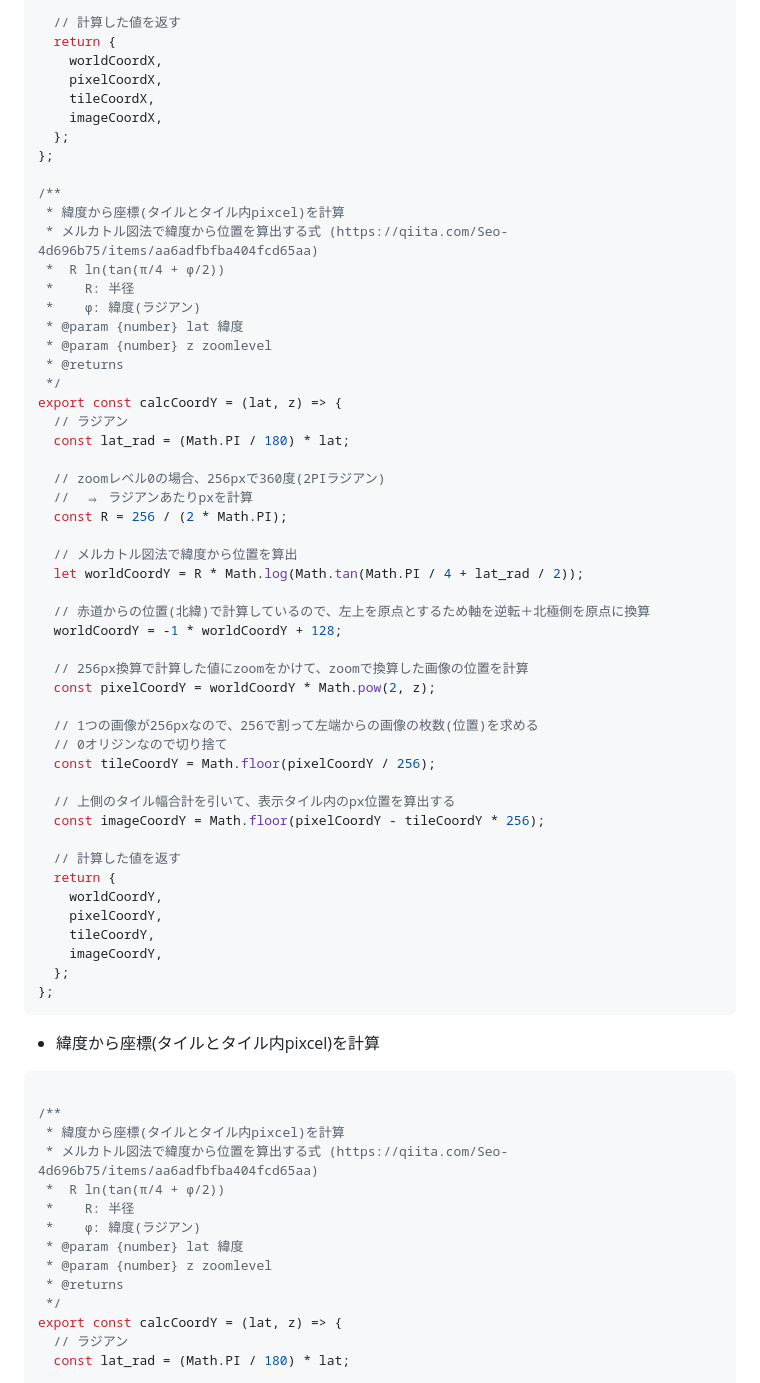
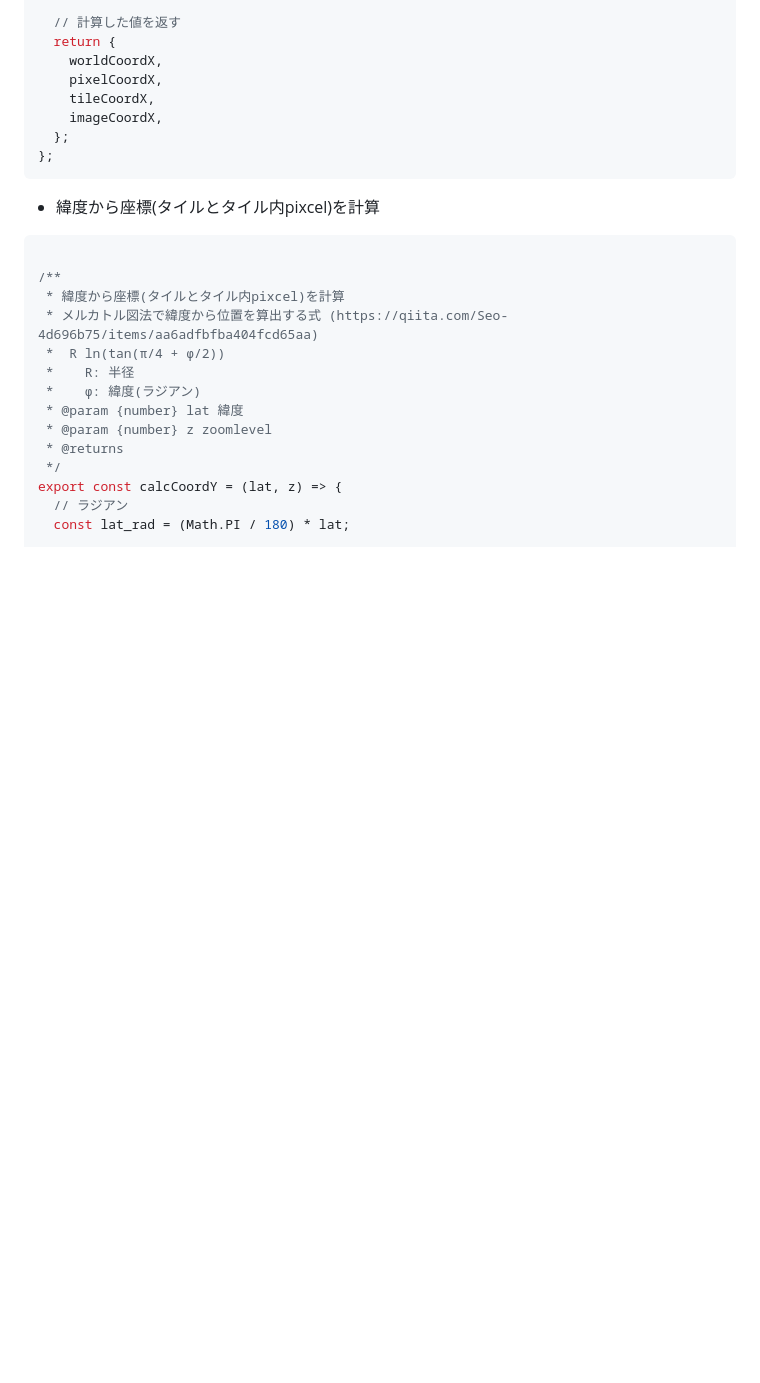
Before and after one commit to murasuke/cross-section-view, a Markdown page: README.md, the part around the change printed below. GitHub-like rendering; blank space fills up the shorter version.

````diff
--- a/README.md
+++ b/README.md
@@ -91,49 +91,6 @@ export const calcCoordX = (lng, z) => {
     pixelCoordX,
     tileCoordX,
     imageCoordX,
-  };
-};
-
-/**
- * 緯度から座標(タイルとタイル内pixcel)を計算
- * メルカトル図法で緯度から位置を算出する式 (https://qiita.com/Seo-4d696b75/items/aa6adfbfba404fcd65aa)
- *  R ln(tan(π/4 + ϕ/2))
- *    R: 半径
- *    ϕ: 緯度(ラジアン)
- * @param {number} lat 緯度
- * @param {number} z zoomlevel
- * @returns
- */
-export const calcCoordY = (lat, z) => {
-  // ラジアン
-  const lat_rad = (Math.PI / 180) * lat;
-
-  // zoomレベル0の場合、256pxで360度(2PIラジアン)
-  //  ⇒ ラジアンあたりpxを計算
-  const R = 256 / (2 * Math.PI);
-
-  // メルカトル図法で緯度から位置を算出
-  let worldCoordY = R * Math.log(Math.tan(Math.PI / 4 + lat_rad / 2));
-
-  // 赤道からの位置(北緯)で計算しているので、左上を原点とするため軸を逆転＋北極側を原点に換算
-  worldCoordY = -1 * worldCoordY + 128;
-
-  // 256px換算で計算した値にzoomをかけて、zoomで換算した画像の位置を計算
-  const pixelCoordY = worldCoordY * Math.pow(2, z);
-
-  // 1つの画像が256pxなので、256で割って左端からの画像の枚数(位置)を求める
-  // 0オリジンなので切り捨て
-  const tileCoordY = Math.floor(pixelCoordY / 256);
-
-  // 上側のタイル幅合計を引いて、表示タイル内のpx位置を算出する
-  const imageCoordY = Math.floor(pixelCoordY - tileCoordY * 256);
-
-  // 計算した値を返す
-  return {
-    worldCoordY,
-    pixelCoordY,
-    tileCoordY,
-    imageCoordY,
   };
 };
 ```
````
Also changed, not shown: other parts of README.md (+1 -1 lines).
